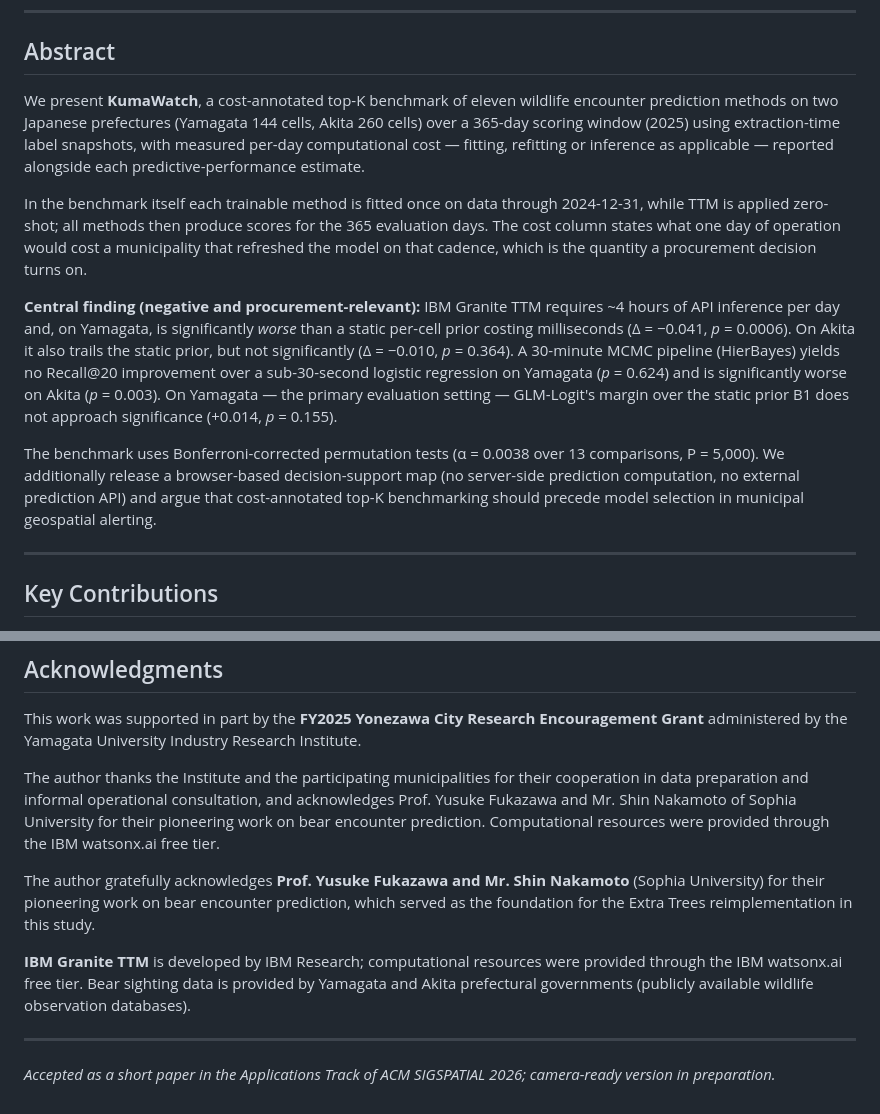
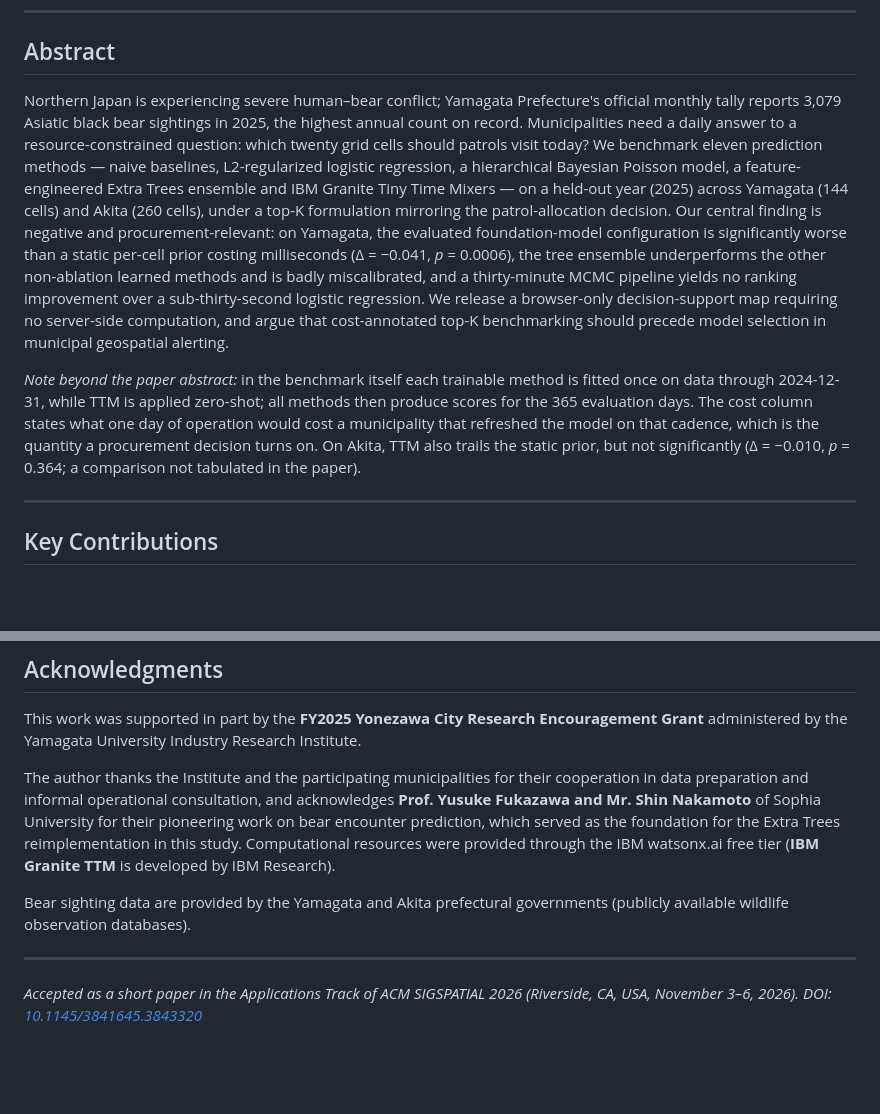
Before and after one commit to Global-jogasaki/KumaWatch, a Markdown page: README.md, 2 parts joined by grey strips. Drawn GitHub-style; blank space fills up the shorter version.

Commit message:
Replace README Abstract with the camera-ready abstract; deduplicate Acknowledgments
Syncs Global-jogasaki/KumaWatch with todalaba/KumaWatch (176f2ac). With
this commit the two READMEs are byte-identical again.

The Abstract section was still a paraphrase based on the pre-revision
draft. It now carries the camera-ready abstract verbatim, with the
README-specific details (fitting cadence, the untabulated Akita TTM vs
B1 comparison) kept as an explicit note beyond the paper abstract.

The Acknowledgments section had duplicated credits after the previous
merge (Fukazawa/Nakamoto and the watsonx.ai free tier each appeared
twice); it now matches the paper's final wording in a single paragraph,
keeping the README-specific data-source credit. The trailing status
line no longer says "camera-ready version in preparation" and instead
records the venue dates and DOI.

Co-Authored-By: Claude <noreply@anthropic.com>
Claude-Session: https://claude.ai/code/session_01UfcNC16DkxFj6xxvPhikPb

```diff
--- a/README.md
+++ b/README.md
@@ -32,13 +32,9 @@ Human–bear conflicts in northern Japan have escalated sharply: **Yamagata Pref
 
 ## Abstract
 
-We present **KumaWatch**, a cost-annotated top-K benchmark of eleven wildlife encounter prediction methods on two Japanese prefectures (Yamagata 144 cells, Akita 260 cells) over a 365-day scoring window (2025) using extraction-time label snapshots, with measured per-day computational cost — fitting, refitting or inference as applicable — reported alongside each predictive-performance estimate.
+Northern Japan is experiencing severe human–bear conflict; Yamagata Prefecture's official monthly tally reports 3,079 Asiatic black bear sightings in 2025, the highest annual count on record. Municipalities need a daily answer to a resource-constrained question: which twenty grid cells should patrols visit today? We benchmark eleven prediction methods — naive baselines, L2-regularized logistic regression, a hierarchical Bayesian Poisson model, a feature-engineered Extra Trees ensemble and IBM Granite Tiny Time Mixers — on a held-out year (2025) across Yamagata (144 cells) and Akita (260 cells), under a top-K formulation mirroring the patrol-allocation decision. Our central finding is negative and procurement-relevant: on Yamagata, the evaluated foundation-model configuration is significantly worse than a static per-cell prior costing milliseconds (Δ = −0.041, *p* = 0.0006), the tree ensemble underperforms the other non-ablation learned methods and is badly miscalibrated, and a thirty-minute MCMC pipeline yields no ranking improvement over a sub-thirty-second logistic regression. We release a browser-only decision-support map requiring no server-side computation, and argue that cost-annotated top-K benchmarking should precede model selection in municipal geospatial alerting.
 
-In the benchmark itself each trainable method is fitted once on data through 2024-12-31, while TTM is applied zero-shot; all methods then produce scores for the 365 evaluation days. The cost column states what one day of operation would cost a municipality that refreshed the model on that cadence, which is the quantity a procurement decision turns on.
-
-**Central finding (negative and procurement-relevant):** IBM Granite TTM requires ~4 hours of API inference per day and, on Yamagata, is significantly *worse* than a static per-cell prior costing milliseconds (Δ = −0.041, *p* = 0.0006). On Akita it also trails the static prior, but not significantly (Δ = −0.010, *p* = 0.364). A 30-minute MCMC pipeline (HierBayes) yields no Recall@20 improvement over a sub-30-second logistic regression on Yamagata (*p* = 0.624) and is significantly worse on Akita (*p* = 0.003). On Yamagata — the primary evaluation setting — GLM-Logit's margin over the static prior B1 does not approach significance (+0.014, *p* = 0.155).
-
-The benchmark uses Bonferroni-corrected permutation tests (α = 0.0038 over 13 comparisons, P = 5,000). We additionally release a browser-based decision-support map (no server-side prediction computation, no external prediction API) and argue that cost-annotated top-K benchmarking should precede model selection in municipal geospatial alerting.
+*Note beyond the paper abstract:* in the benchmark itself each trainable method is fitted once on data through 2024-12-31, while TTM is applied zero-shot; all methods then produce scores for the 365 evaluation days. The cost column states what one day of operation would cost a municipality that refreshed the model on that cadence, which is the quantity a procurement decision turns on. On Akita, TTM also trails the static prior, but not significantly (Δ = −0.010, *p* = 0.364; a comparison not tabulated in the paper).
 
 ---
 
@@ -515,12 +511,10 @@ November; that rescaling is gone.
 
 This work was supported in part by the **FY2025 Yonezawa City Research Encouragement Grant** administered by the Yamagata University Industry Research Institute.
 
-The author thanks the Institute and the participating municipalities for their cooperation in data preparation and informal operational consultation, and acknowledges Prof. Yusuke Fukazawa and Mr. Shin Nakamoto of Sophia University for their pioneering work on bear encounter prediction. Computational resources were provided through the IBM watsonx.ai free tier.
+The author thanks the Institute and the participating municipalities for their cooperation in data preparation and informal operational consultation, and acknowledges **Prof. Yusuke Fukazawa and Mr. Shin Nakamoto** of Sophia University for their pioneering work on bear encounter prediction, which served as the foundation for the Extra Trees reimplementation in this study. Computational resources were provided through the IBM watsonx.ai free tier (**IBM Granite TTM** is developed by IBM Research).
 
-The author gratefully acknowledges **Prof. Yusuke Fukazawa and Mr. Shin Nakamoto** (Sophia University) for their pioneering work on bear encounter prediction, which served as the foundation for the Extra Trees reimplementation in this study.
-
-**IBM Granite TTM** is developed by IBM Research; computational resources were provided through the IBM watsonx.ai free tier. Bear sighting data is provided by Yamagata and Akita prefectural governments (publicly available wildlife observation databases).
+Bear sighting data are provided by the Yamagata and Akita prefectural governments (publicly available wildlife observation databases).
 
 ---
 
-*Accepted as a short paper in the Applications Track of ACM SIGSPATIAL 2026; camera-ready version in preparation.*
+*Accepted as a short paper in the Applications Track of ACM SIGSPATIAL 2026 (Riverside, CA, USA, November 3–6, 2026). DOI: [10.1145/3841645.3843320](https://doi.org/10.1145/3841645.3843320)*
```
